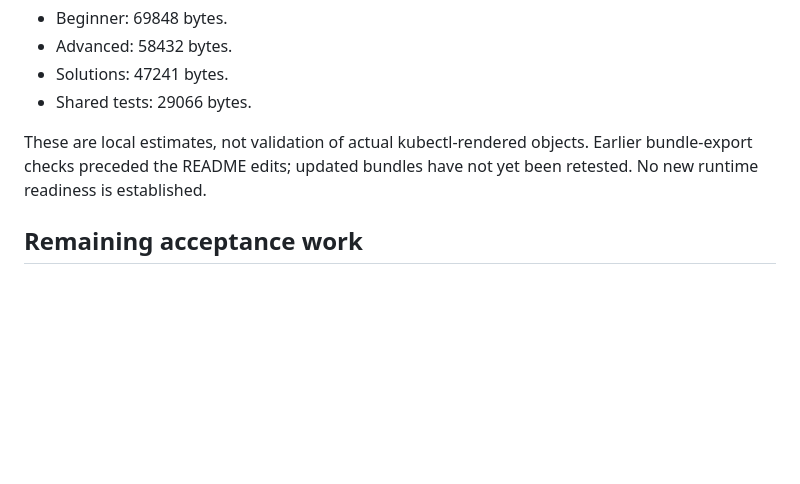
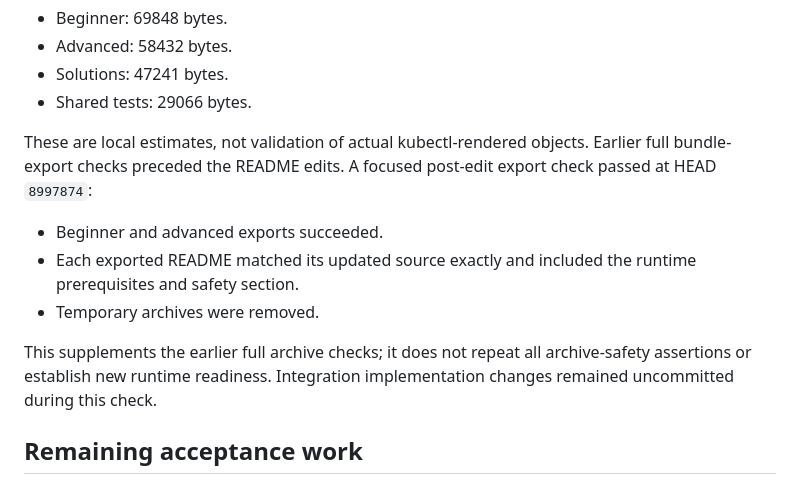
Before and after one commit to AdamBelloum/edge-ai-blueprint, a Markdown page: docs/cloud-soa-module3-validation.md, the part around the change. Drawn GitHub-style; blank space fills up the shorter version.

Commit message:
docs(cloud-soa): record post-guidance bundle verification

```diff
--- a/docs/cloud-soa-module3-validation.md
+++ b/docs/cloud-soa-module3-validation.md
@@ -82,8 +82,16 @@ ConfigMap JSON estimates against the 204800-byte project budget:
 - Shared tests: 29066 bytes.
 
 These are local estimates, not validation of actual kubectl-rendered objects.
-Earlier bundle-export checks preceded the README edits; updated bundles
-have not yet been retested. No new runtime readiness is established.
+Earlier full bundle-export checks preceded the README edits.
+A focused post-edit export check passed at HEAD `8997874`:
+- Beginner and advanced exports succeeded.
+- Each exported README matched its updated source exactly and included
+  the runtime prerequisites and safety section.
+- Temporary archives were removed.
+
+This supplements the earlier full archive checks; it does not repeat
+all archive-safety assertions or establish new runtime readiness.
+Integration implementation changes remained uncommitted during this check.
 
 ## Remaining acceptance work
 
```
